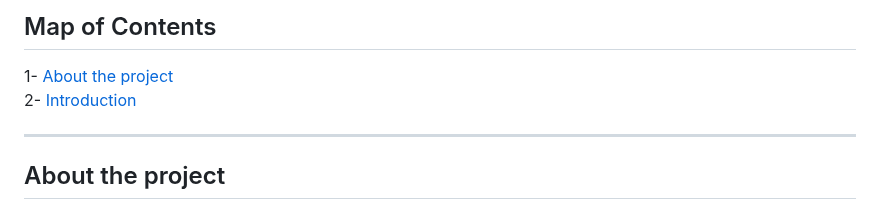
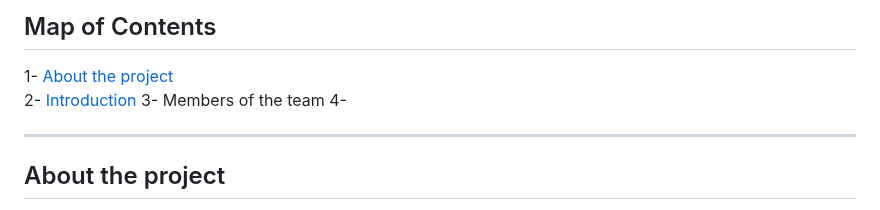
Before and after one commit to Itzel921/IA-para-exoplanetas, a Markdown page: README.md, the part around the change. Rendered like a GitHub page.

```diff
--- a/README.md
+++ b/README.md
@@ -7,6 +7,8 @@ A webapp focused on prossessing big amounts of information taken by spacial tele
 ## Map of Contents
    1- [About the project](#about-the-project)
    2- [Introduction](#introduction)
+   3- Members of the team
+   4-
 
 ---
 ## About the project
```
